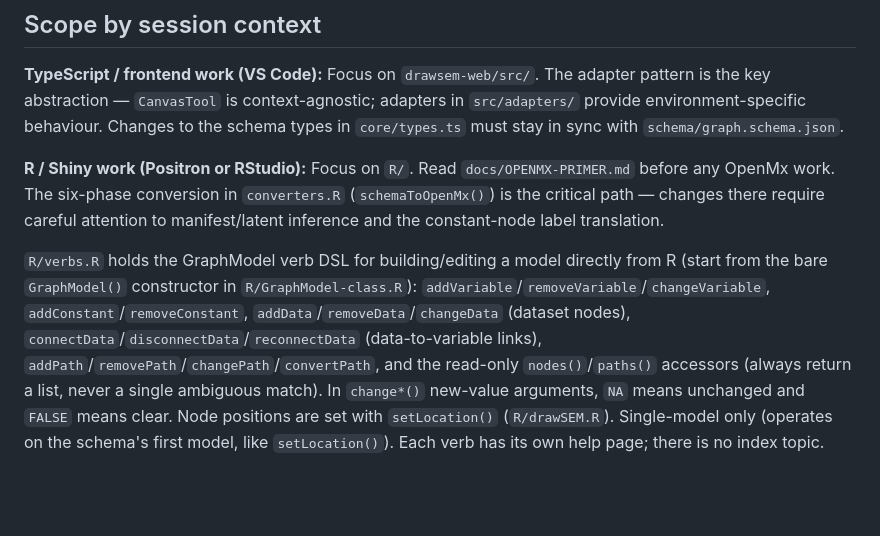
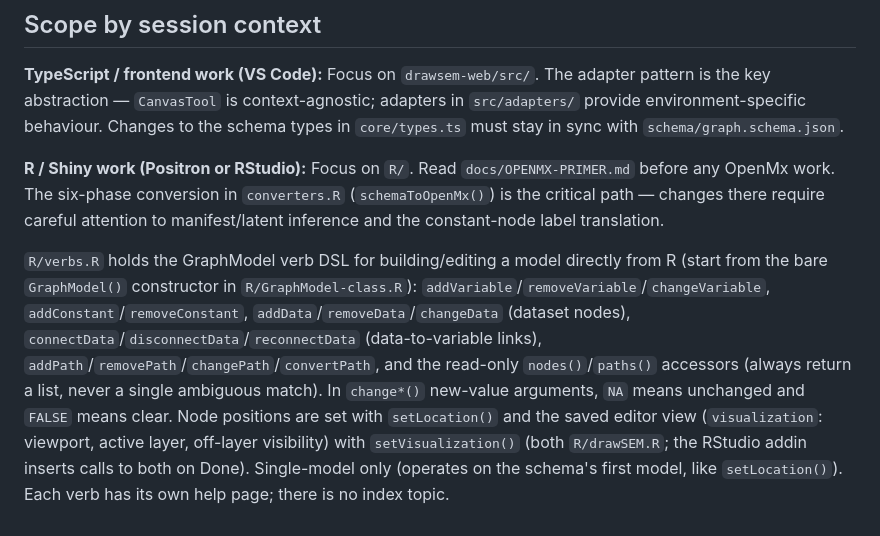
Before and after one commit to trbrick/drawSEM, a Markdown page: CLAUDE.md, the part around the change. Drawn GitHub-style; blank space fills up the shorter version.

Commit message:
Mention setVisualization() alongside setLocation() in CLAUDE.md

```diff
--- a/CLAUDE.md
+++ b/CLAUDE.md
@@ -110,4 +110,4 @@ Focus on `drawsem-web/src/`. The adapter pattern is the key abstraction — `Can
 **R / Shiny work (Positron or RStudio):**
 Focus on `R/`. Read `docs/OPENMX-PRIMER.md` before any OpenMx work. The six-phase conversion in `converters.R` (`schemaToOpenMx()`) is the critical path — changes there require careful attention to manifest/latent inference and the constant-node label translation.
 
-`R/verbs.R` holds the GraphModel verb DSL for building/editing a model directly from R (start from the bare `GraphModel()` constructor in `R/GraphModel-class.R`): `addVariable`/`removeVariable`/`changeVariable`, `addConstant`/`removeConstant`, `addData`/`removeData`/`changeData` (dataset nodes), `connectData`/`disconnectData`/`reconnectData` (data-to-variable links), `addPath`/`removePath`/`changePath`/`convertPath`, and the read-only `nodes()`/`paths()` accessors (always return a list, never a single ambiguous match). In `change*()` new-value arguments, `NA` means unchanged and `FALSE` means clear. Node positions are set with `setLocation()` (`R/drawSEM.R`). Single-model only (operates on the schema's first model, like `setLocation()`). Each verb has its own help page; there is no index topic.
+`R/verbs.R` holds the GraphModel verb DSL for building/editing a model directly from R (start from the bare `GraphModel()` constructor in `R/GraphModel-class.R`): `addVariable`/`removeVariable`/`changeVariable`, `addConstant`/`removeConstant`, `addData`/`removeData`/`changeData` (dataset nodes), `connectData`/`disconnectData`/`reconnectData` (data-to-variable links), `addPath`/`removePath`/`changePath`/`convertPath`, and the read-only `nodes()`/`paths()` accessors (always return a list, never a single ambiguous match). In `change*()` new-value arguments, `NA` means unchanged and `FALSE` means clear. Node positions are set with `setLocation()` and the saved editor view (`visualization`: viewport, active layer, off-layer visibility) with `setVisualization()` (both `R/drawSEM.R`; the RStudio addin inserts calls to both on Done). Single-model only (operates on the schema's first model, like `setLocation()`). Each verb has its own help page; there is no index topic.
```
